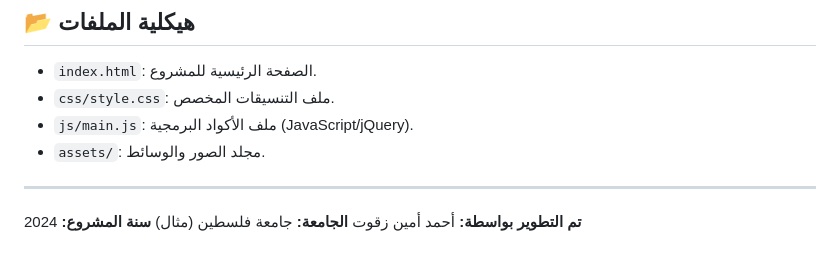
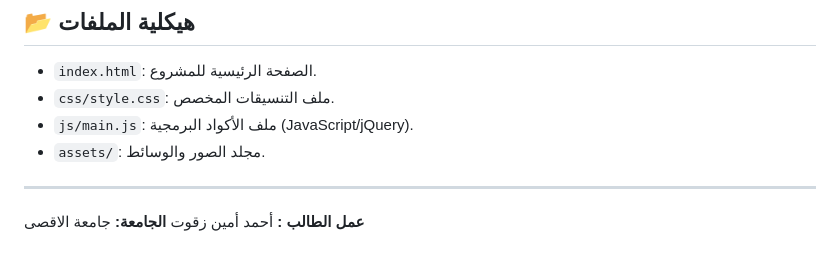
Before and after one commit to moon2002188-arch/ahmed_zaqoot_wap1, a Markdown page: ahmed/README.md, the part around the change. GitHub-like rendering.

```diff
--- a/ahmed/README.md
+++ b/ahmed/README.md
@@ -40,6 +40,5 @@
 - `assets/`: مجلد الصور والوسائط.
 
 ---
-**تم التطوير بواسطة:** أحمد أمين زقوت
-**الجامعة:** جامعة فلسطين (مثال)
-**سنة المشروع:** 2024
+**عمل الطالب :** أحمد أمين زقوت
+**الجامعة:** جامعة الاقصى
```
